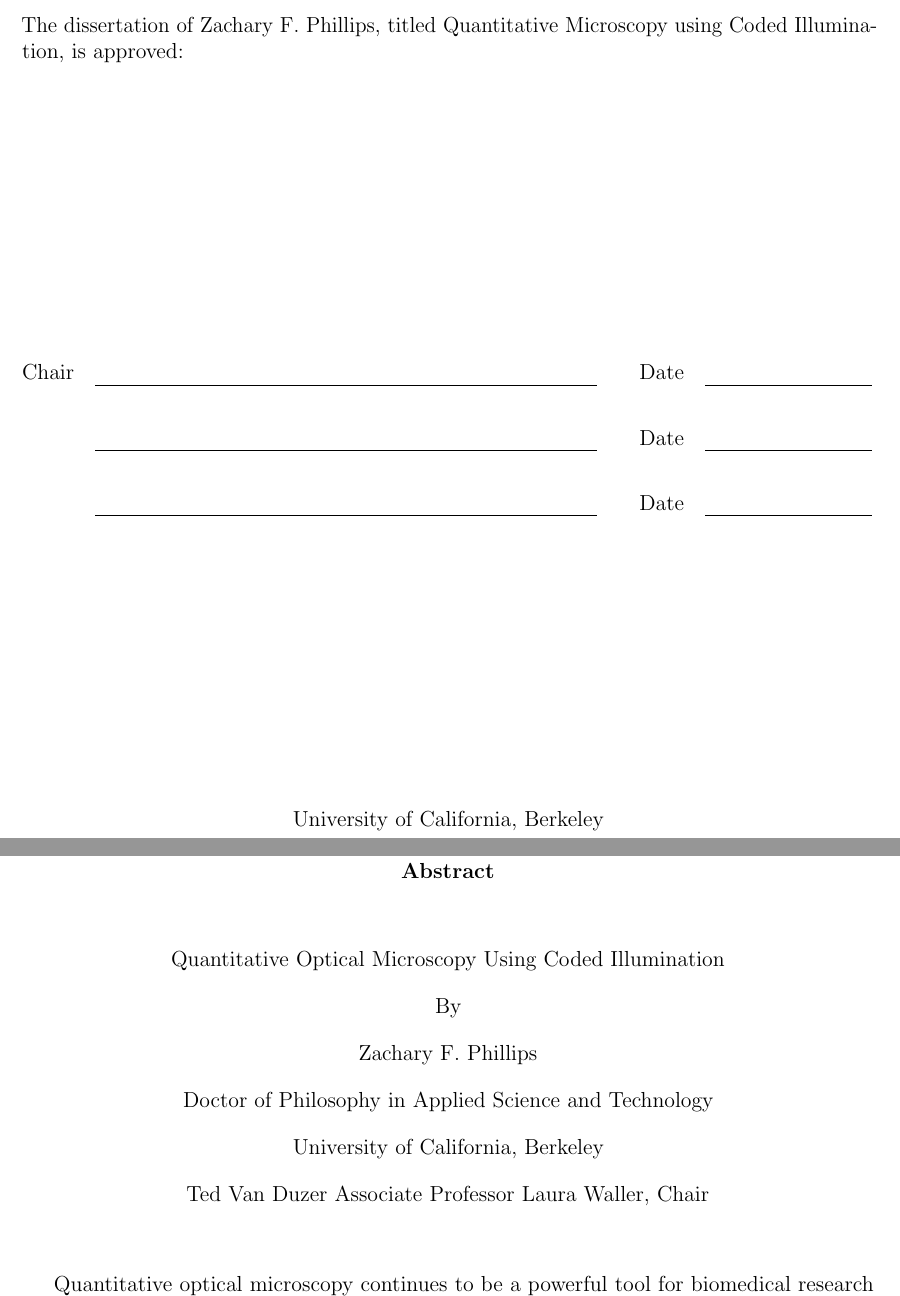
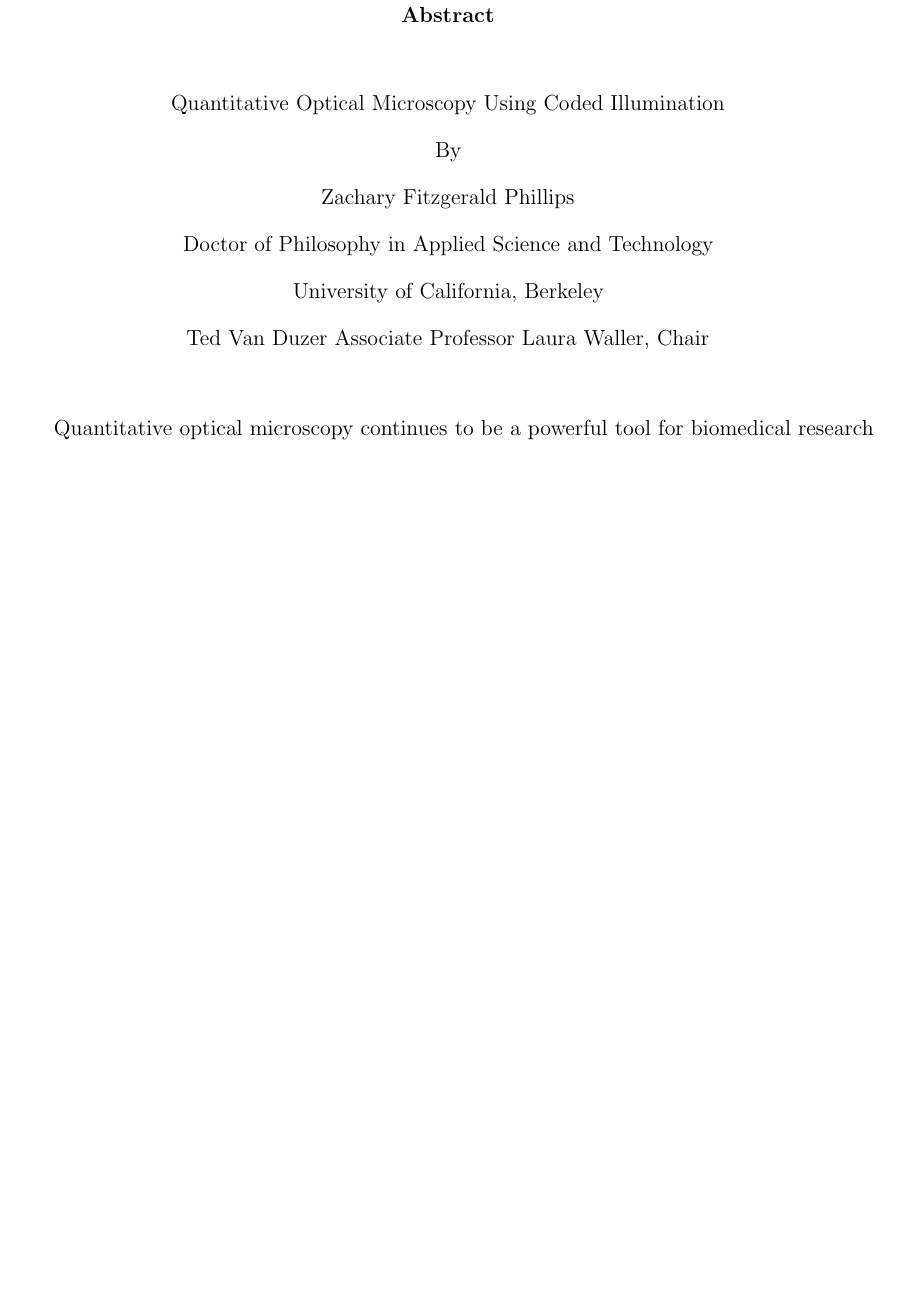
Before and after one commit to zackphillips/dissertation, a LaTeX thesis (dissertation.tex, which reads abstract.tex): two parts of pages 2 and 4 of 147 before the commit and part of page 3 of 146 after it, the two joined at a grey line, cut at the place of the change, the shorter picture padded with empty space. Compiled offline with pdfLaTeX.

Commit message:
Fixed page numbering and my name

```diff
--- a/abstract.tex
+++ b/abstract.tex
@@ -9,7 +10,7 @@
     By
 
     \vspace{0.4cm}
-    Zachary F. Phillips
+    Zachary Fitzgerald Phillips
 
      \vspace{0.4cm}
      Doctor of Philosophy in Applied Science and Technology
--- a/dissertation.tex
+++ b/dissertation.tex
@@ -56,13 +56,12 @@
 
 % Declarations for Front Matter
 \title{Quantitative Microscopy using Coded Illumination}
-\author{Zachary F. Phillips}
+\author{Zachary Fitzgerald Phillips}
 \degreesemester{Spring}
 \degreeyear{2019}
 \degree{Doctor of Philosophy}
 \chair{Ted Van Duzer Associate Professor Laura Waller}
-\othermembers{Professor Lydia Sohn, Assistant Professor Ren Ng}
-% \othermembers{}
+\othermembers{Professor Lydia Sohn \\Assistant Professor Ren Ng}
 \numberofmembers{3}
 
 \field{Applied Science and Technology}
```
Also changed, not shown: chap1_introduction.tex (+1 -1 lines), abstract.tex (2 more changed lines), dissertation.tex (2 more changed lines).
